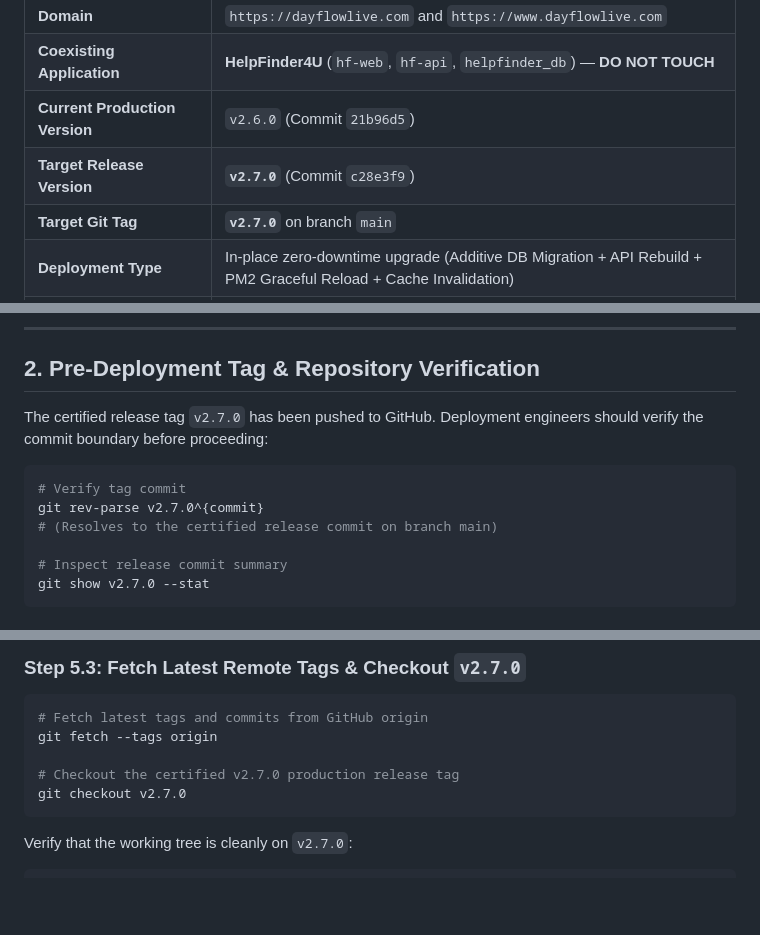
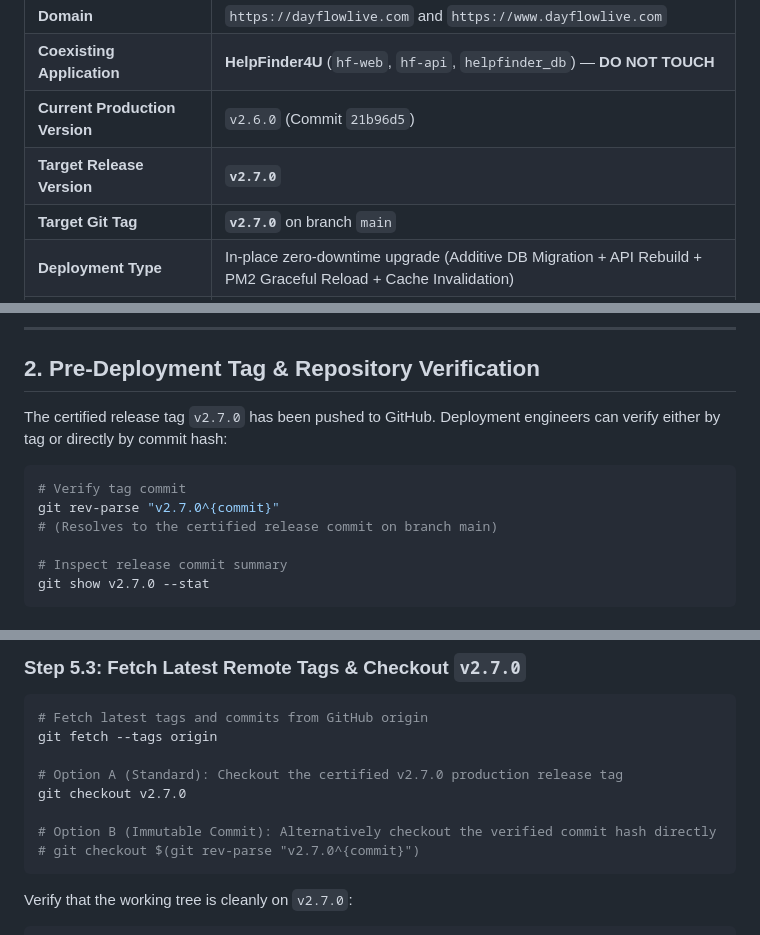
Before and after one commit to josephcjai/DayFlow, a Markdown page: docs/DEPLOYMENT_v2.7.0_PRODUCTION.md, 3 parts joined by grey strips. GitHub-like rendering; blank space fills up the shorter version.

Commit message:
docs(deploy): align commit reference and checkout options in v2.7.0 production runbook
- Remove outdated commit hash from header table in DEPLOYMENT_v2.7.0_PRODUCTION.md
- Document git rev-parse 'v2.7.0^{commit}' verification in section 2 and sign-off template
- Provide both standard tag checkout and direct immutable commit hash checkout in step 5.3

````diff
--- a/docs/DEPLOYMENT_v2.7.0_PRODUCTION.md
+++ b/docs/DEPLOYMENT_v2.7.0_PRODUCTION.md
@@ -8,7 +8,7 @@
 | **Domain** | `https://dayflowlive.com` and `https://www.dayflowlive.com` |
 | **Coexisting Application** | **HelpFinder4U** (`hf-web`, `hf-api`, `helpfinder_db`) — **DO NOT TOUCH** |
 | **Current Production Version** | `v2.6.0` (Commit `21b96d5`) |
-| **Target Release Version** | **`v2.7.0`** (Commit `c28e3f9`) |
+| **Target Release Version** | **`v2.7.0`** |
 | **Target Git Tag** | **`v2.7.0`** on branch `main` |
 | **Deployment Type** | In-place zero-downtime upgrade (Additive DB Migration + API Rebuild + PM2 Graceful Reload + Cache Invalidation) |
 | **Database Migration** | **YES** (Additive Step 5: `user_day_templates` table + index; zero lock contention) |
@@ -56,11 +56,11 @@
 
 ## 2. Pre-Deployment Tag & Repository Verification
 
-The certified release tag `v2.7.0` has been pushed to GitHub. Deployment engineers should verify the commit boundary before proceeding:
+The certified release tag `v2.7.0` has been pushed to GitHub. Deployment engineers can verify either by tag or directly by commit hash:
 
 ```bash
 # Verify tag commit
-git rev-parse v2.7.0^{commit}
+git rev-parse "v2.7.0^{commit}"
 # (Resolves to the certified release commit on branch main)
 
 # Inspect release commit summary
@@ -134,8 +134,11 @@ git log -1 --oneline
 # Fetch latest tags and commits from GitHub origin
 git fetch --tags origin
 
-# Checkout the certified v2.7.0 production release tag
+# Option A (Standard): Checkout the certified v2.7.0 production release tag
 git checkout v2.7.0
+
+# Option B (Immutable Commit): Alternatively checkout the verified commit hash directly
+# git checkout $(git rev-parse "v2.7.0^{commit}")
 ```
 
 Verify that the working tree is cleanly on `v2.7.0`:
````
Also changed, not shown: other parts of docs/DEPLOYMENT_v2.7.0_PRODUCTION.md (+1 -0 lines).
